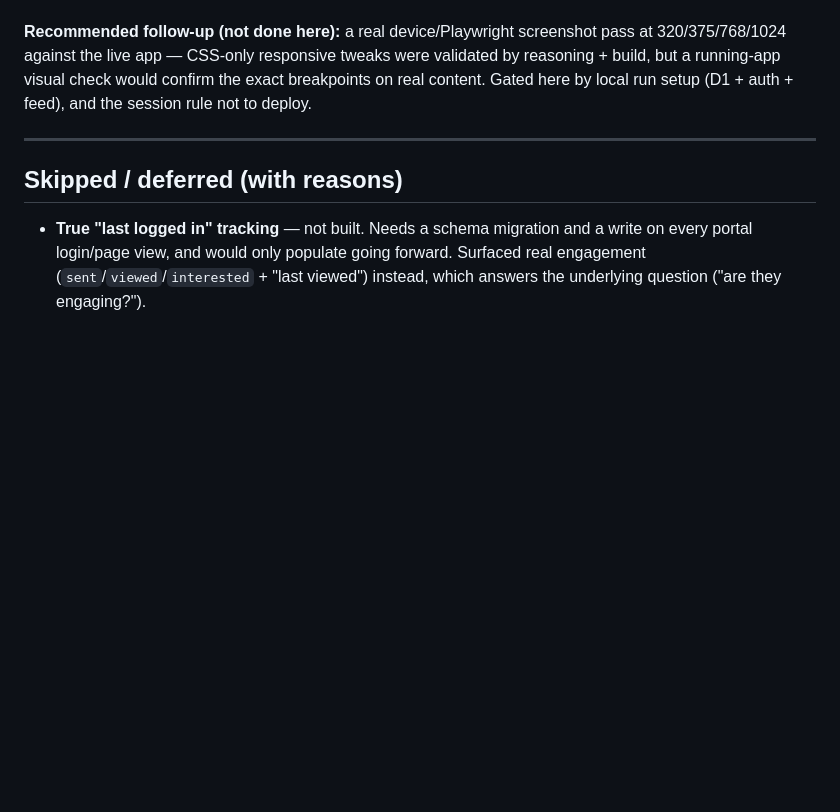
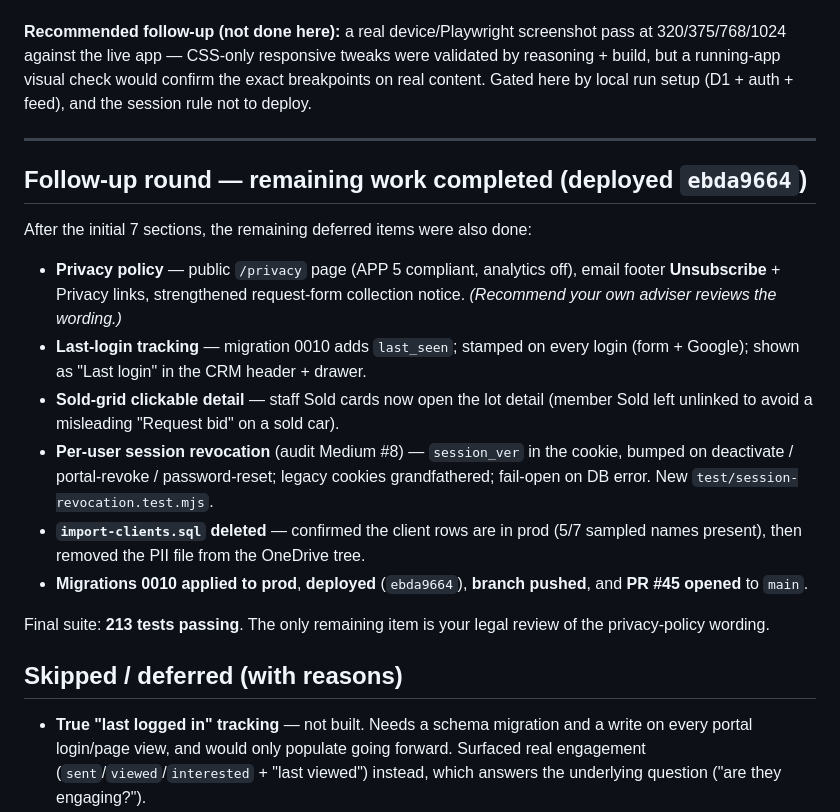
Before and after one commit to jatecurtis95/jdm-vehicle-finder, a Markdown page: CHANGES_SUMMARY.md, the part around the change. Drawn GitHub-style; blank space fills up the shorter version.

Commit message:
docs: record the follow-up round (privacy, last-login, session revocation, deploy, PR)

```diff
--- a/CHANGES_SUMMARY.md
+++ b/CHANGES_SUMMARY.md
@@ -217,6 +217,28 @@ feed), and the session rule not to deploy.
 
 ---
 
+## Follow-up round — remaining work completed (deployed `ebda9664`)
+
+After the initial 7 sections, the remaining deferred items were also done:
+
+- **Privacy policy** — public `/privacy` page (APP 5 compliant, analytics off),
+  email footer **Unsubscribe** + Privacy links, strengthened request-form
+  collection notice. *(Recommend your own adviser reviews the wording.)*
+- **Last-login tracking** — migration 0010 adds `last_seen`; stamped on every
+  login (form + Google); shown as "Last login" in the CRM header + drawer.
+- **Sold-grid clickable detail** — staff Sold cards now open the lot detail
+  (member Sold left unlinked to avoid a misleading "Request bid" on a sold car).
+- **Per-user session revocation** (audit Medium #8) — `session_ver` in the
+  cookie, bumped on deactivate / portal-revoke / password-reset; legacy cookies
+  grandfathered; fail-open on DB error. New `test/session-revocation.test.mjs`.
+- **`import-clients.sql` deleted** — confirmed the client rows are in prod
+  (5/7 sampled names present), then removed the PII file from the OneDrive tree.
+- **Migrations 0010 applied to prod**, **deployed** (`ebda9664`), **branch
+  pushed**, and **PR #45 opened** to `main`.
+
+Final suite: **213 tests passing**. The only remaining item is your legal review
+of the privacy-policy wording.
+
 ## Skipped / deferred (with reasons)
 
 - **True "last logged in" tracking** — not built. Needs a schema migration and a
```
